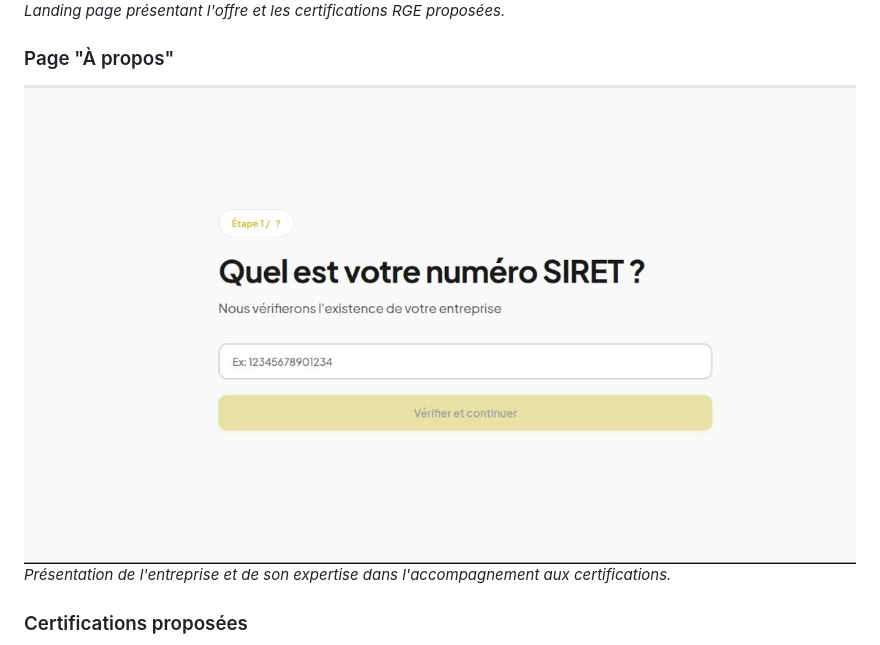
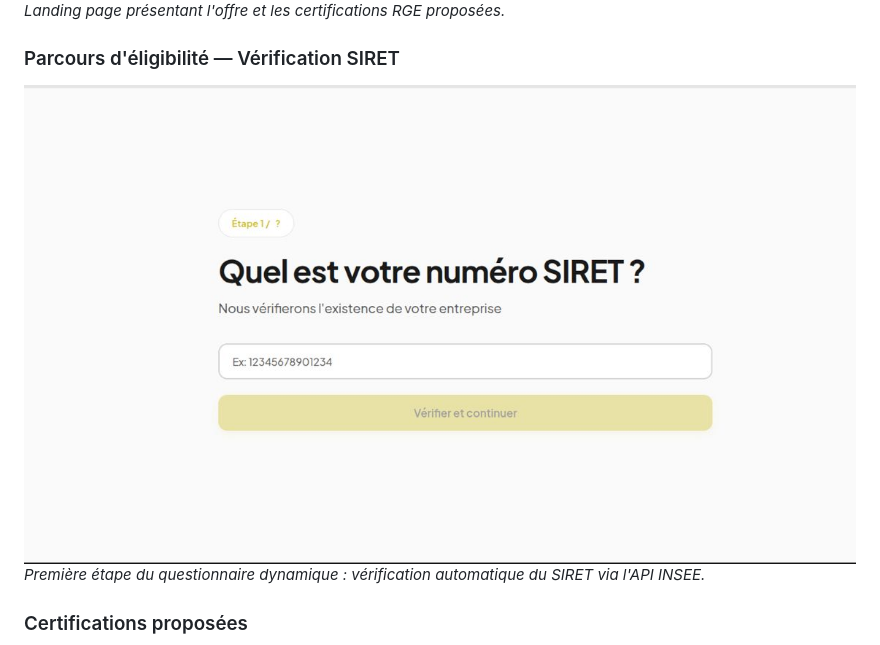
Before and after one commit to marissalmr/gbs_stage, a Markdown page: README.md, the part around the change. Rendered like a GitHub page.

```diff
--- a/README.md
+++ b/README.md
@@ -159,9 +159,9 @@ http://127.0.0.1:8000/
 ![Page d'accueil GBS](84822b84-59f1-4536-906c-5ee93be066c1.jpeg)
 *Landing page présentant l'offre et les certifications RGE proposées.*
 
-### Page "À propos"
-![À propos de GBS](2750e523-a411-47c9-a8be-1f9a4b246910.jpeg)
-*Présentation de l'entreprise et de son expertise dans l'accompagnement aux certifications.*
+### Parcours d'éligibilité — Vérification SIRET
+![QUESTIONNAIRE](2750e523-a411-47c9-a8be-1f9a4b246910.jpeg)
+*Première étape du questionnaire dynamique : vérification automatique du SIRET via l'API INSEE.*
 
 ### Certifications proposées
 ![Certifications](eaee0f2b-8c42-43b8-92a1-bdd8d8251a08.jpeg)
```
